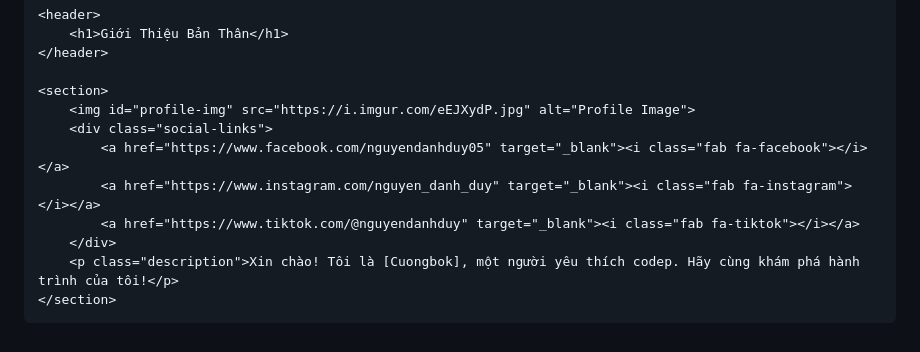
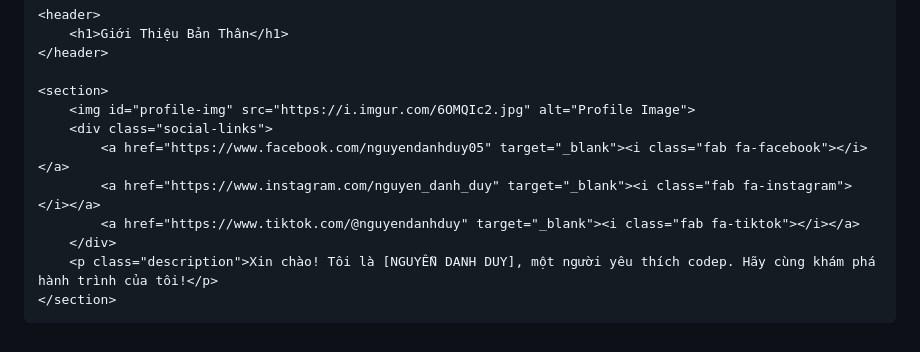
Before and after one commit to danhduy08/ITCLUB-GTBT, a Markdown page: README.md, the part around one of its changes. GitHub-like rendering.

```diff
--- a/README.md
+++ b/README.md
@@ -107,13 +107,13 @@
     </header>
 
     <section>
-        <img id="profile-img" src="https://i.imgur.com/eEJXydP.jpg" alt="Profile Image">
+        <img id="profile-img" src="https://i.imgur.com/6OMQIc2.jpg" alt="Profile Image">
         <div class="social-links">
             <a href="https://www.facebook.com/nguyendanhduy05" target="_blank"><i class="fab fa-facebook"></i></a>
             <a href="https://www.instagram.com/nguyen_danh_duy" target="_blank"><i class="fab fa-instagram"></i></a>
             <a href="https://www.tiktok.com/@nguyendanhduy" target="_blank"><i class="fab fa-tiktok"></i></a>
         </div>
-        <p class="description">Xin chào! Tôi là [Cuongbok], một người yêu thích codep. Hãy cùng khám phá hành trình của tôi!</p>
+        <p class="description">Xin chào! Tôi là [NGUYỄN DANH DUY], một người yêu thích codep. Hãy cùng khám phá hành trình của tôi!</p>
     </section>
 
 </body>
```
Also changed, not shown: other parts of README.md (+2 -2 lines).
